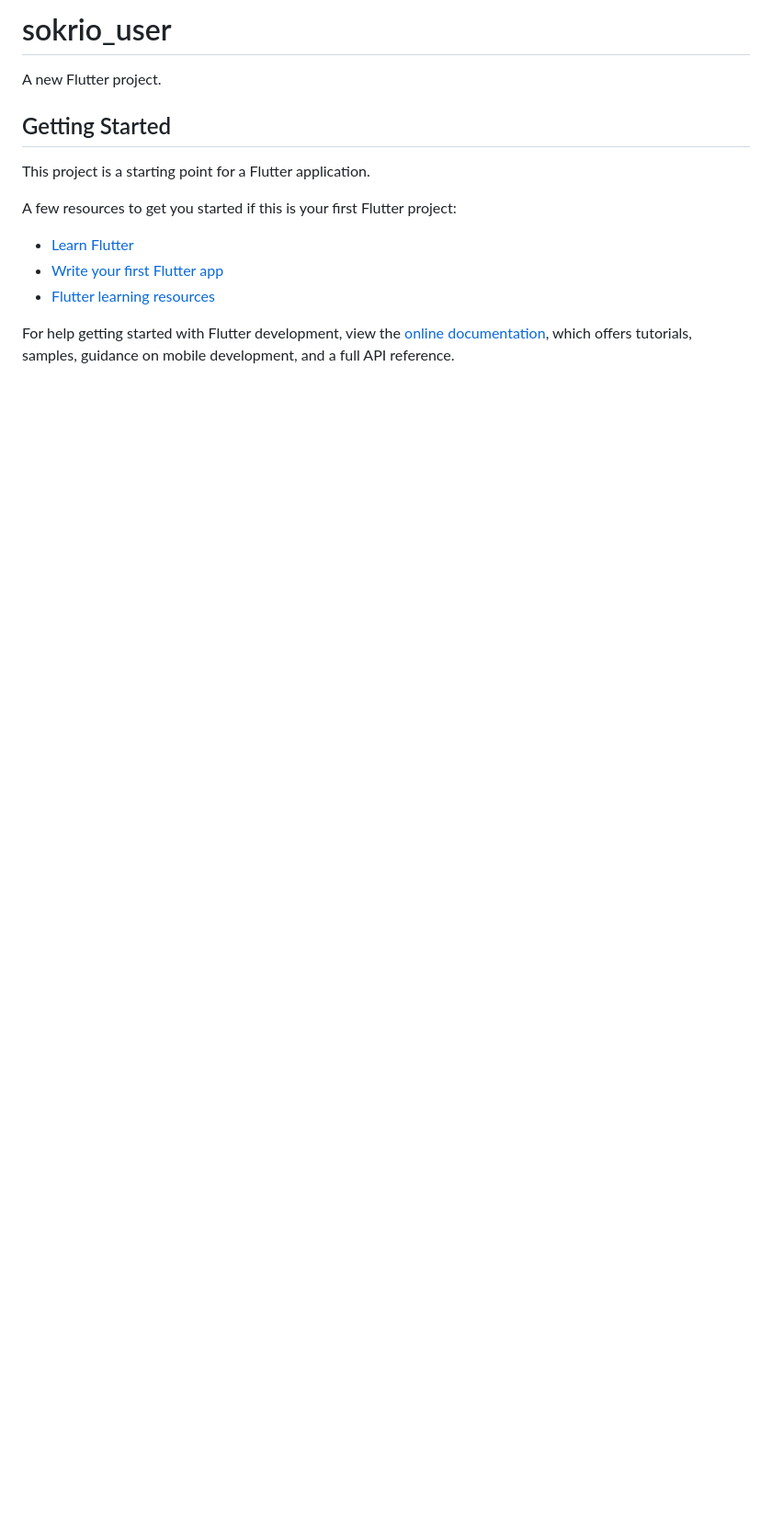
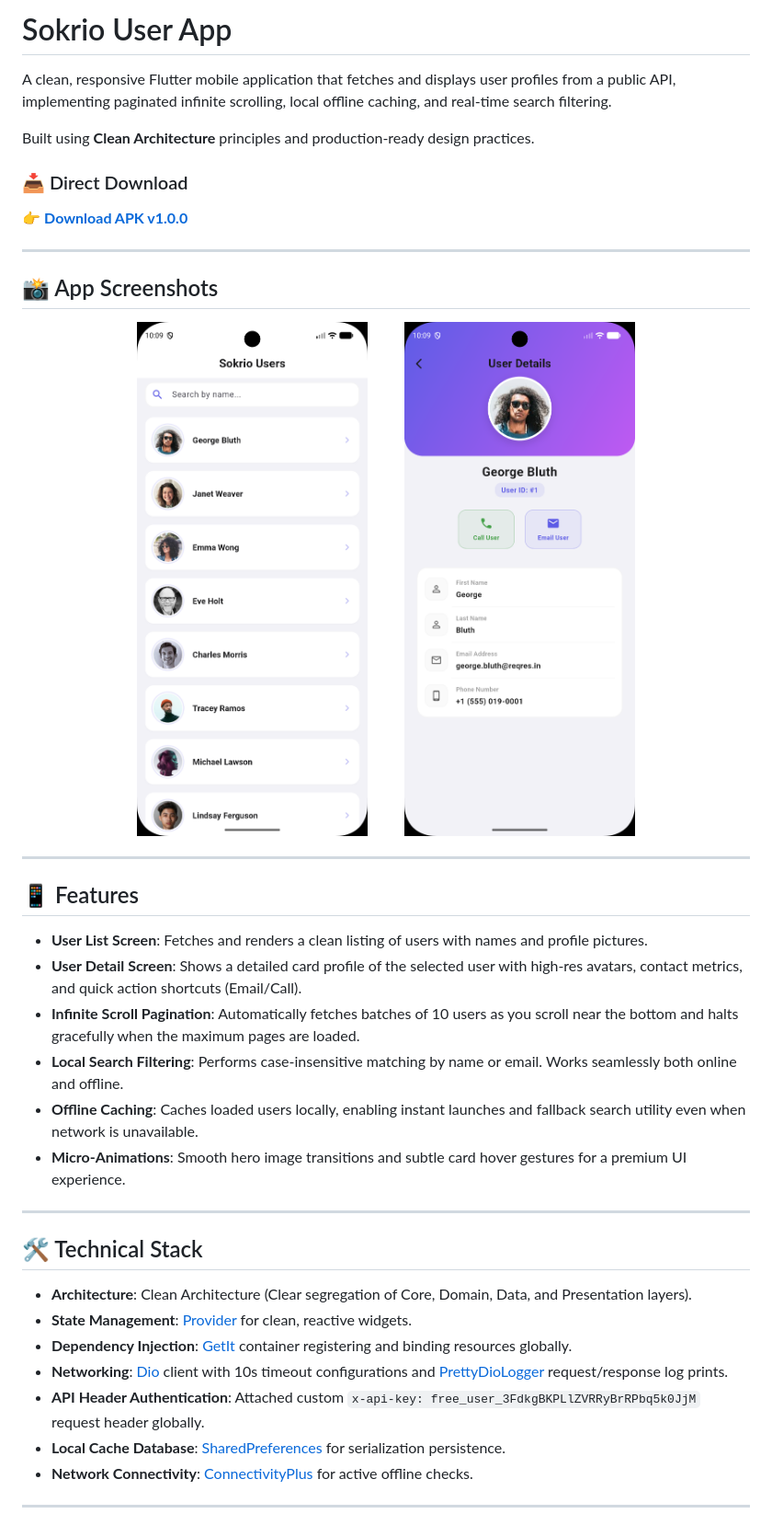
Before and after one commit to Zaminur151/sokrio-user-app, a Markdown page: README.md, the part around one of its changes. Shown at 92% size. Rendered like a GitHub page; pictures changed too: screenshots/Screenshot_1782490285.png (added), screenshots/Screenshot_1782490306.png (added); blank space fills up the shorter version.

Commit message:
readme file added

```diff
--- a/README.md
+++ b/README.md
@@ -1,17 +1,44 @@
-# sokrio_user
+# Sokrio User App
 
-A new Flutter project.
+A clean, responsive Flutter mobile application that fetches and displays user profiles from a public API, implementing paginated infinite scrolling, local offline caching, and real-time search filtering.
 
-## Getting Started
+Built using **Clean Architecture** principles and production-ready design practices.
 
-This project is a starting point for a Flutter application.
+### 📥 Direct Download
+👉 [**Download APK v1.0.0**](https://github.com/Zaminur151/sokrio-user-app/releases/download/v1.0.0/app-release.apk)
 
-A few resources to get you started if this is your first Flutter project:
+---
 
-- [Learn Flutter](https://docs.flutter.dev/get-started/learn-flutter)
-- [Write your first Flutter app](https://docs.flutter.dev/get-started/codelab)
-- [Flutter learning resources](https://docs.flutter.dev/reference/learning-resources)
+## 📸 App Screenshots
 
-For help getting started with Flutter development, view the
-[online documentation](https://docs.flutter.dev/), which offers tutorials,
-samples, guidance on mobile development, and a full API reference.
+<p align="center">
+  <img src="screenshots/Screenshot_1782490285.png" width="320" alt="Users List Screen"/>
+  &nbsp;&nbsp;&nbsp;&nbsp;&nbsp;&nbsp;&nbsp;&nbsp;
+  <img src="screenshots/Screenshot_1782490306.png" width="320" alt="User Details Screen"/>
+</p>
+
+---
+
+## 📱 Features
+
+- **User List Screen**: Fetches and renders a clean listing of users with names and profile pictures.
+- **User Detail Screen**: Shows a detailed card profile of the selected user with high-res avatars, contact metrics, and quick action shortcuts (Email/Call).
+- **Infinite Scroll Pagination**: Automatically fetches batches of 10 users as you scroll near the bottom and halts gracefully when the maximum pages are loaded.
+- **Local Search Filtering**: Performs case-insensitive matching by name or email. Works seamlessly both online and offline.
+- **Offline Caching**: Caches loaded users locally, enabling instant launches and fallback search utility even when network is unavailable.
+- **Micro-Animations**: Smooth hero image transitions and subtle card hover gestures for a premium UI experience.
+
+---
+
+## 🛠️ Technical Stack
+
+- **Architecture**: Clean Architecture (Clear segregation of Core, Domain, Data, and Presentation layers).
+- **State Management**: [Provider](https://pub.dev/packages/provider) for clean, reactive widgets.
+- **Dependency Injection**: [GetIt](https://pub.dev/packages/get_it) container registering and binding resources globally.
+- **Networking**: [Dio](https://pub.dev/packages/dio) client with 10s timeout configurations and [PrettyDioLogger](https://pub.dev/packages/pretty_dio_logger) request/response log prints.
+- **API Header Authentication**: Attached custom `x-api-key: free_user_3FdkgBKPLlZVRRyBrRPbq5k0JjM` request header globally.
+- **Local Cache Database**: [SharedPreferences](https://pub.dev/packages/shared_preferences) for serialization persistence.
+- **Network Connectivity**: [ConnectivityPlus](https://pub.dev/packages/connectivity_plus) for active offline checks.
+
+---
+
```
Also changed, not shown: other parts of README.md (+69 -0 lines), 1 other file.
